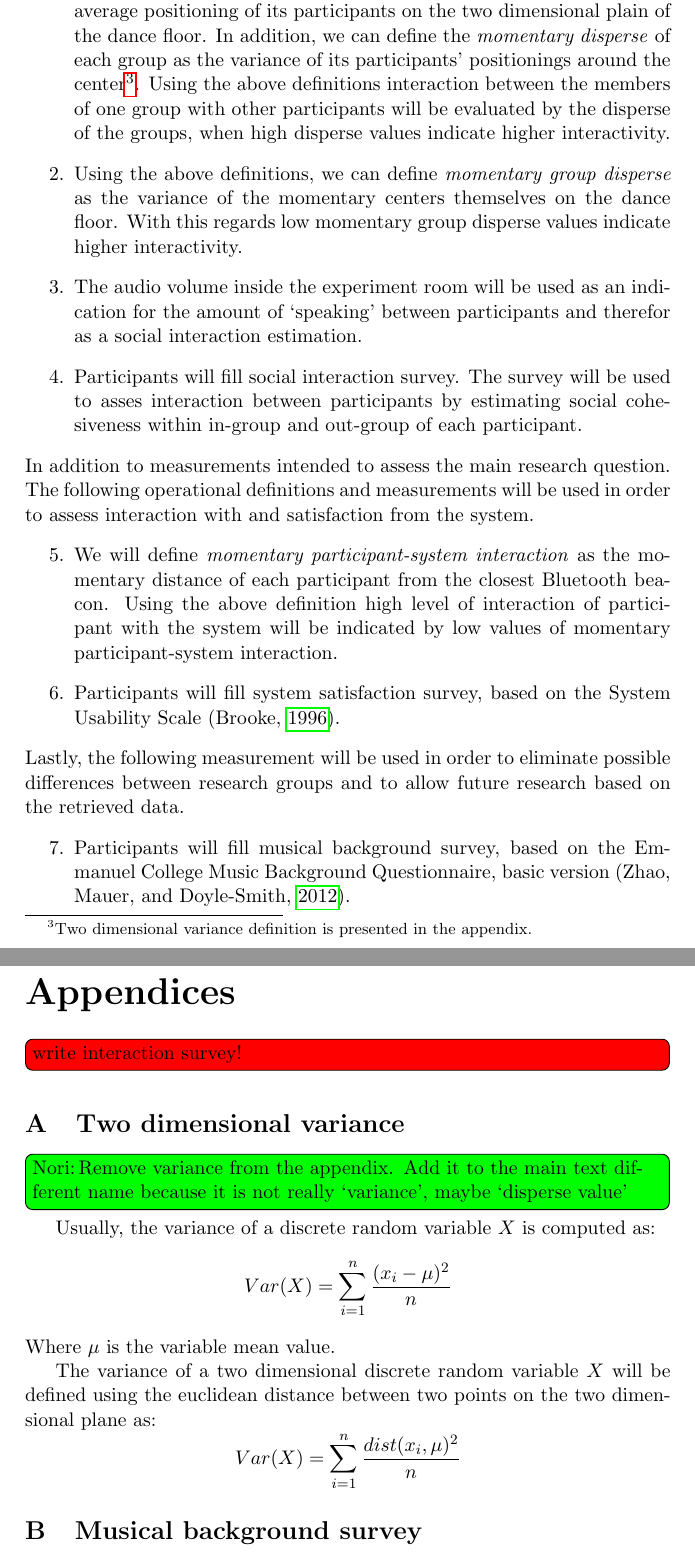
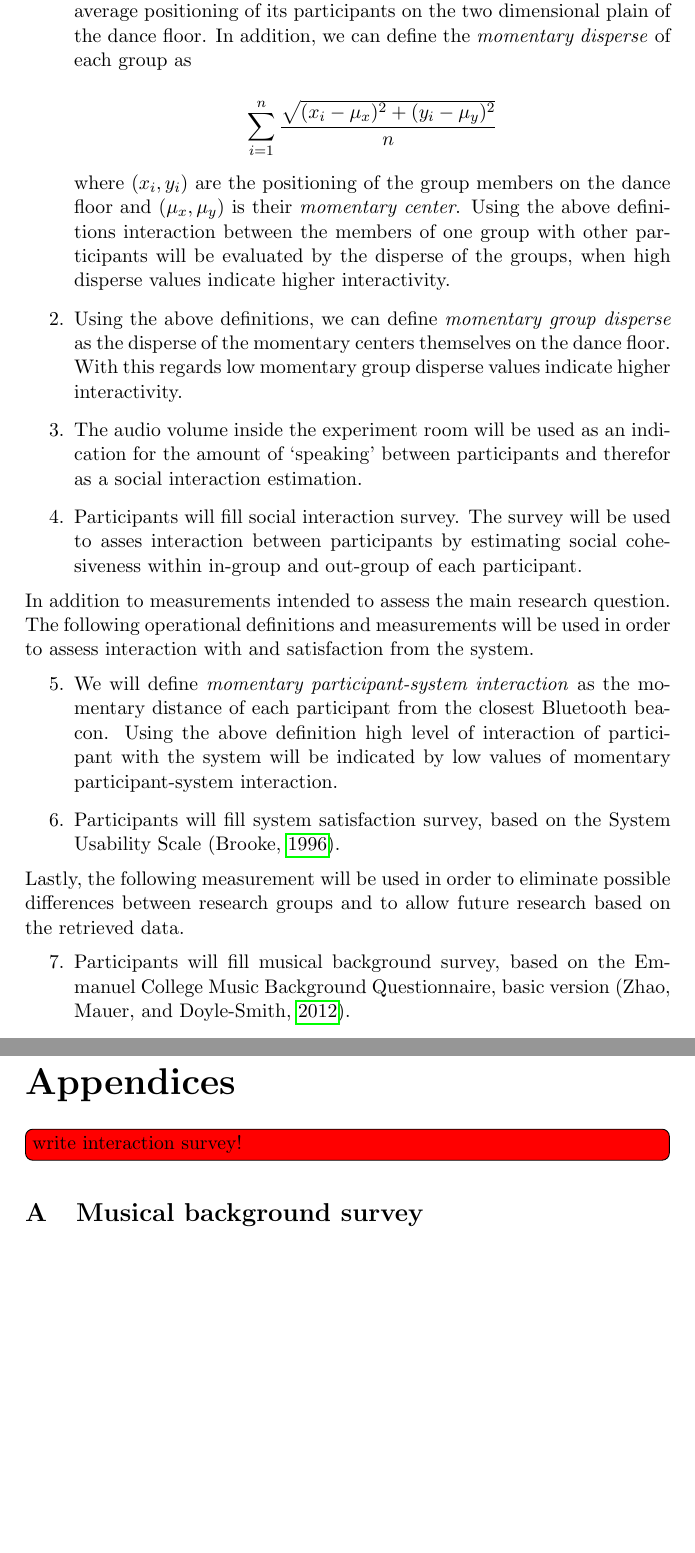
Before and after one commit to Nagasaki45/MA, a LaTeX document (research_proposal.tex): two parts of pages 10 and 15 of 21, joined at a grey line, cut so that both start at the same text, the shorter picture padded with empty space. Compiled offline with pdfLaTeX.

Commit message:
System description in present rather then future. Variance definition changed to disperse and moved inline

```diff
--- a/research_proposal.tex
+++ b/research_proposal.tex
@@ -268,9 +266,15 @@ Their participation will rely on voluntarily will.
 The above research question will be fragmented into the following operational definitions and measurements\footnote{Complete version of each of the surveys below can be found in the appendix.}:
 \begin{enumerate}
 	\item \label{measure:disperse} Assuming that participants are pre-partitioned, natively, as groups of friends, we can define the \definition{momentary center} of each group as the average positioning of its participants on the two dimensional plain of the dance floor.
-	In addition, we can define the \definition{momentary disperse} of each group as the variance of its participants' positionings around the center\footnote{Two dimensional variance definition is presented in the appendix.}.
+	In addition, we can define the \definition{momentary disperse} of each group as
+
+	\begin{equation*}
+		\sum_{i=1}^n \frac{\sqrt{(x_i - \mu_x)^2 + (y_i - \mu_y)^2}}{n}
+	\end{equation*}
+
+	where $(x_i, y_i)$ are the positioning of the group members on the dance floor and $(\mu_x, \mu_y)$ is their \definition{momentary center}.
 	Using the above definitions interaction between the members of one group with other participants will be evaluated by the disperse of the groups, when high disperse values indicate higher interactivity.
-	\item \label{measure:groups} Using the above definitions, we can define \definition{momentary group disperse} as the variance of the momentary centers themselves on the dance floor.
+	\item \label{measure:groups} Using the above definitions, we can define \definition{momentary group disperse} as the disperse of the momentary centers themselves on the dance floor.
 	With this regards low momentary group disperse values indicate higher interactivity.
 	\item \label{measure:audio} The audio volume inside the experiment room will be used as an indication for the amount of `speaking' between participants and therefor as a social interaction estimation.
 	\item \label{measure:survey:social} Participants will fill social interaction survey.
@@ -426,21 +430,6 @@ More generally, my research explores the potential for using modern technologies
 
 \todo[inline,color=red]{write interaction survey!}
 
-\section{Two dimensional variance}
-
-\noriinline{Remove variance from the appendix. Add it to the main text different name because it is not really `variance', maybe `disperse value'}
-
-Usually, the variance of a discrete random variable $X$ is computed as:
-\begin{equation*}
-	Var(X) = \sum_{i=1}^n \frac{(x_i - \mu)^2}{n}
-\end{equation*}
-Where $\mu$ is the variable mean value.
-
-The variance of a two dimensional discrete random variable $X$ will be defined using the euclidean distance between two points on the two dimensional plane as:
-\begin{equation*}
-	Var(X) = \sum_{i=1}^n \frac{dist(x_i, \mu)^2}{n}
-\end{equation*}
-
 \section[Musical background survey]{Musical background survey\\
 	{\normalsize based on the Emmanuel College Music Background Questionnaire, basic version}}
 
```
Also changed, not shown: research_proposal.tex (16 more changed lines).
